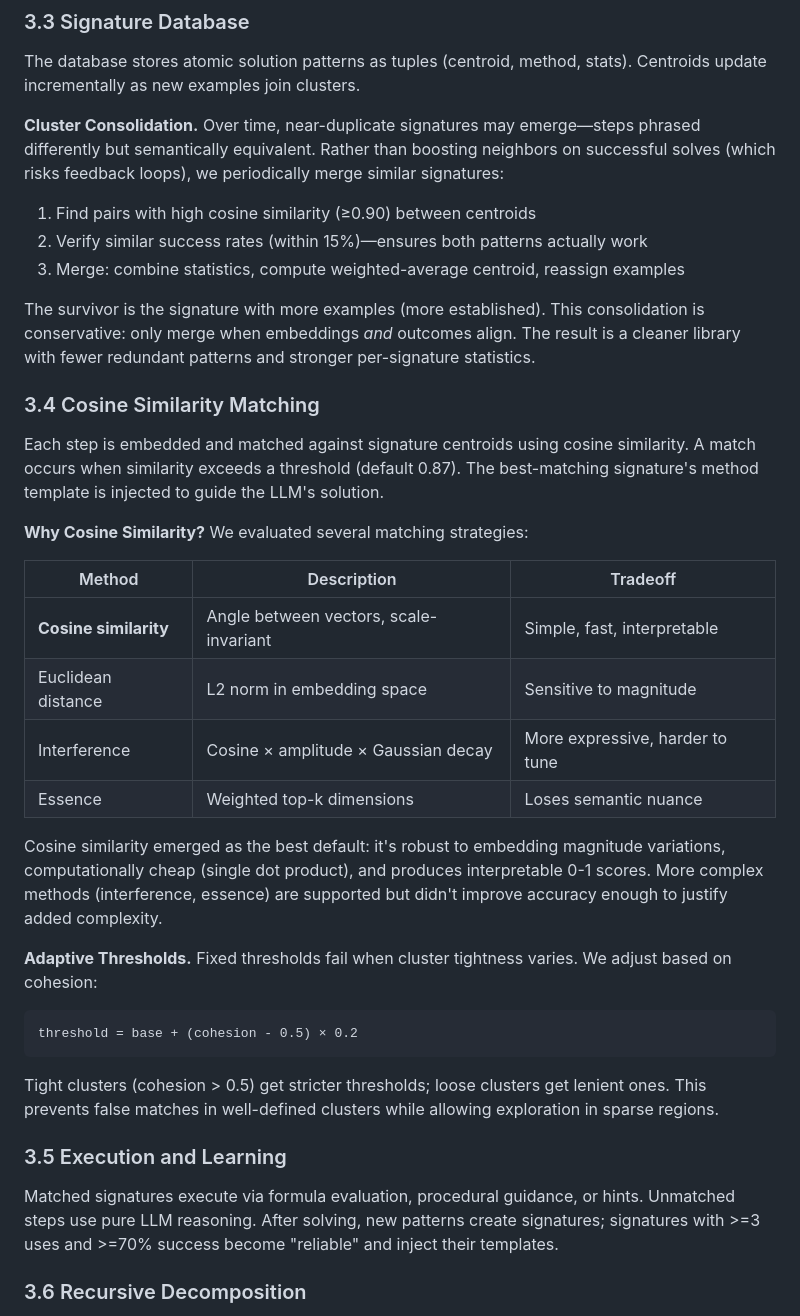
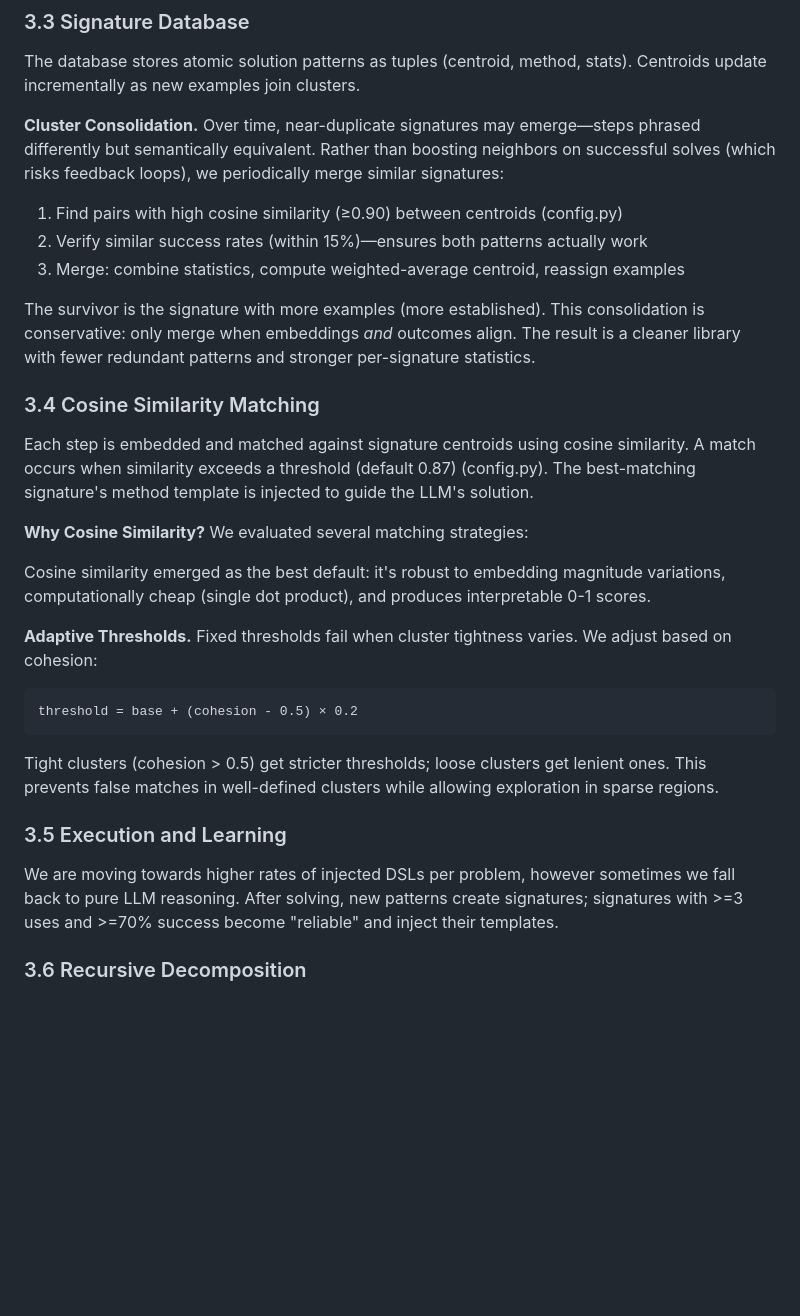
Before and after one commit to bryceroche/mycelium, a Markdown page: paper.md, the part around the change. GitHub-like rendering; blank space fills up the shorter version.

Commit message:
chore: Update db with new signatures and paper edits
Co-Authored-By: Claude Opus 4.5 <noreply@anthropic.com>

```diff
--- a/paper.md
+++ b/paper.md
@@ -73,7 +73,7 @@ The database stores atomic solution patterns as tuples (centroid, method, stats)
 
 **Cluster Consolidation.** Over time, near-duplicate signatures may emerge—steps phrased differently but semantically equivalent. Rather than boosting neighbors on successful solves (which risks feedback loops), we periodically merge similar signatures:
 
-1. Find pairs with high cosine similarity (≥0.90) between centroids
+1. Find pairs with high cosine similarity (≥0.90) between centroids (config.py)
 2. Verify similar success rates (within 15%)—ensures both patterns actually work
 3. Merge: combine statistics, compute weighted-average centroid, reassign examples
 
@@ -81,18 +81,11 @@ The survivor is the signature with more examples (more established). This consol
 
 ### 3.4 Cosine Similarity Matching
 
-Each step is embedded and matched against signature centroids using cosine similarity. A match occurs when similarity exceeds a threshold (default 0.87). The best-matching signature's method template is injected to guide the LLM's solution.
+Each step is embedded and matched against signature centroids using cosine similarity. A match occurs when similarity exceeds a threshold (default 0.87) (config.py). The best-matching signature's method template is injected to guide the LLM's solution.
 
 **Why Cosine Similarity?** We evaluated several matching strategies:
 
-| Method | Description | Tradeoff |
-|--------|-------------|----------|
-| **Cosine similarity** | Angle between vectors, scale-invariant | Simple, fast, interpretable |
-| Euclidean distance | L2 norm in embedding space | Sensitive to magnitude |
-| Interference | Cosine × amplitude × Gaussian decay | More expressive, harder to tune |
-| Essence | Weighted top-k dimensions | Loses semantic nuance |
-
-Cosine similarity emerged as the best default: it's robust to embedding magnitude variations, computationally cheap (single dot product), and produces interpretable 0-1 scores. More complex methods (interference, essence) are supported but didn't improve accuracy enough to justify added complexity.
+Cosine similarity emerged as the best default: it's robust to embedding magnitude variations, computationally cheap (single dot product), and produces interpretable 0-1 scores.
 
 **Adaptive Thresholds.** Fixed thresholds fail when cluster tightness varies. We adjust based on cohesion:
 
@@ -104,7 +97,7 @@ Tight clusters (cohesion > 0.5) get stricter thresholds; loose clusters get leni
 
 ### 3.5 Execution and Learning
 
-Matched signatures execute via formula evaluation, procedural guidance, or hints. Unmatched steps use pure LLM reasoning. After solving, new patterns create signatures; signatures with >=3 uses and >=70% success become "reliable" and inject their templates.
+We are moving towards higher rates of injected DSLs per problem, however sometimes we fall back to pure LLM reasoning.  After solving, new patterns create signatures; signatures with >=3 uses and >=70% success become "reliable" and inject their templates.
 
 ### 3.6 Recursive Decomposition
 
```
